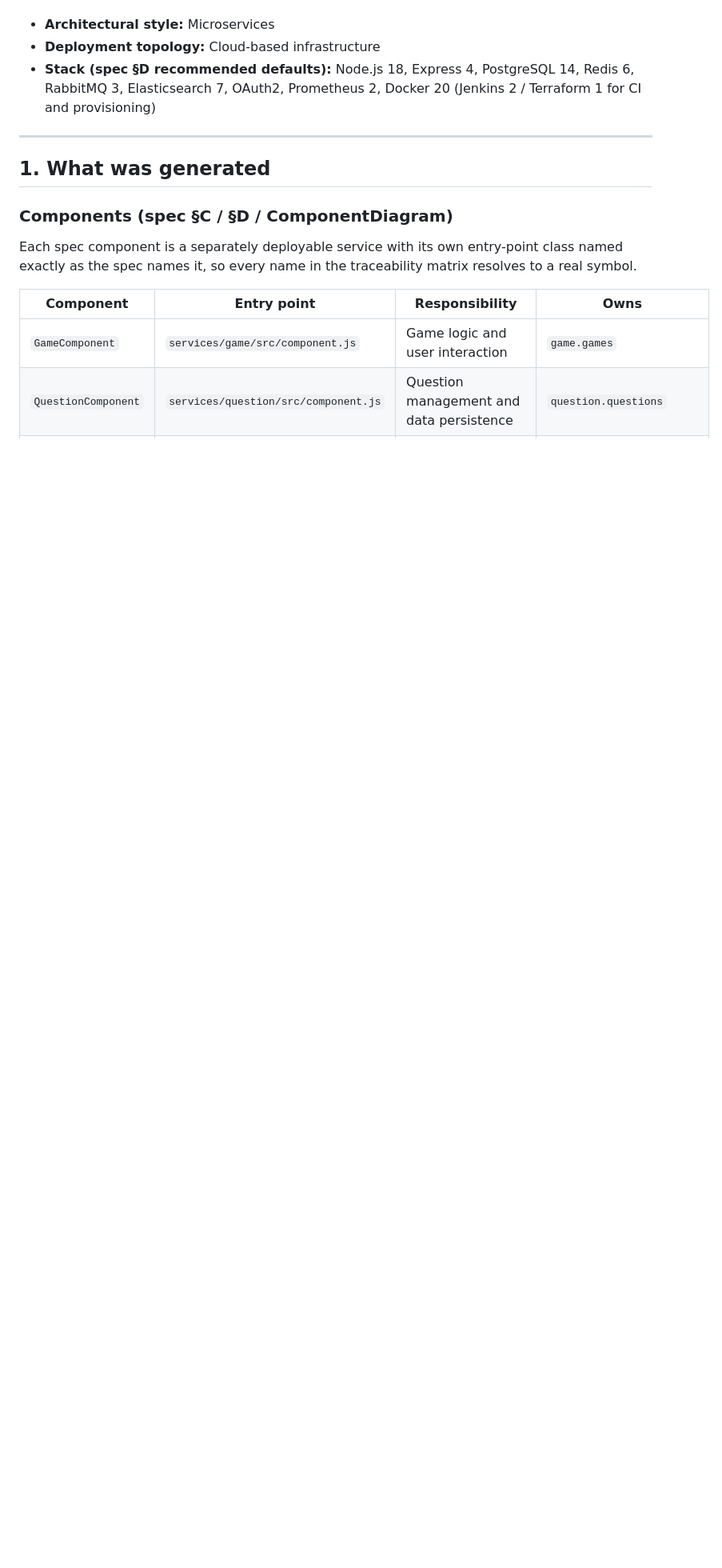
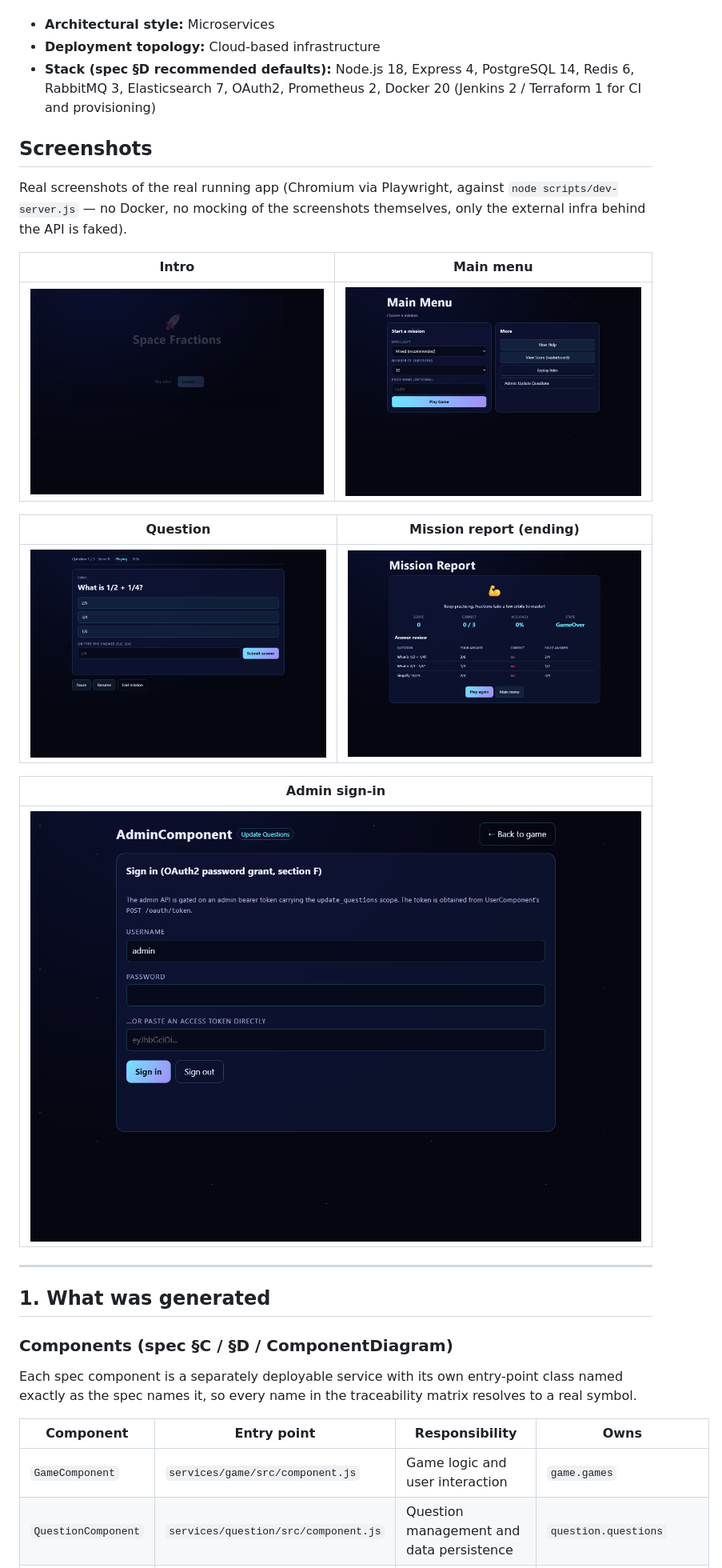
Before and after one commit to taofiq23/SpecForge, a Markdown page: generated-project/README.md, the part around the change printed below. Shown: that part at 80% size. GitHub-like rendering; pictures changed too: generated-project/docs/screenshots/ui_admin.png (added), generated-project/docs/screenshots/ui_ending.png (added), generated-project/docs/screenshots/ui_intro.png (added); blank space fills up the shorter version.

```diff
--- a/generated-project/README.md
+++ b/generated-project/README.md
@@ -8,6 +8,23 @@ SpecForge from `spec.json` (a parsed architecture document plus 11 PlantUML view
 - **Deployment topology:** Cloud-based infrastructure
 - **Stack (spec §D recommended defaults):** Node.js 18, Express 4, PostgreSQL 14, Redis 6,
   RabbitMQ 3, Elasticsearch 7, OAuth2, Prometheus 2, Docker 20 (Jenkins 2 / Terraform 1 for CI and provisioning)
+
+## Screenshots
+
+Real screenshots of the real running app (Chromium via Playwright, against `node scripts/dev-server.js`
+— no Docker, no mocking of the screenshots themselves, only the external infra behind the API is faked).
+
+| Intro | Main menu |
+|---|---|
+| ![Intro scene: Space Fractions logo, rocket animation, Skip intro / Launch buttons](docs/screenshots/ui_intro.png) | ![Main menu: difficulty, question count, pilot name, Play Game, plus Help/Score/Admin links](docs/screenshots/ui_menu.png) |
+
+| Question | Mission report (ending) |
+|---|---|
+| ![Question scene: fraction prompt, three options, free-text answer box, HUD with score/state/timer](docs/screenshots/ui_question.png) | ![Ending scene: score, correct count, accuracy, GameOver state, per-question answer review table](docs/screenshots/ui_ending.png) |
+
+| Admin sign-in |
+|---|
+| ![AdminComponent sign-in screen: OAuth2 password grant form, username/password, or paste a token directly](docs/screenshots/ui_admin.png) |
 
 ---
 
```
Also changed, not shown: other parts of generated-project/README.md (+19 -2 lines), 2 other files.
